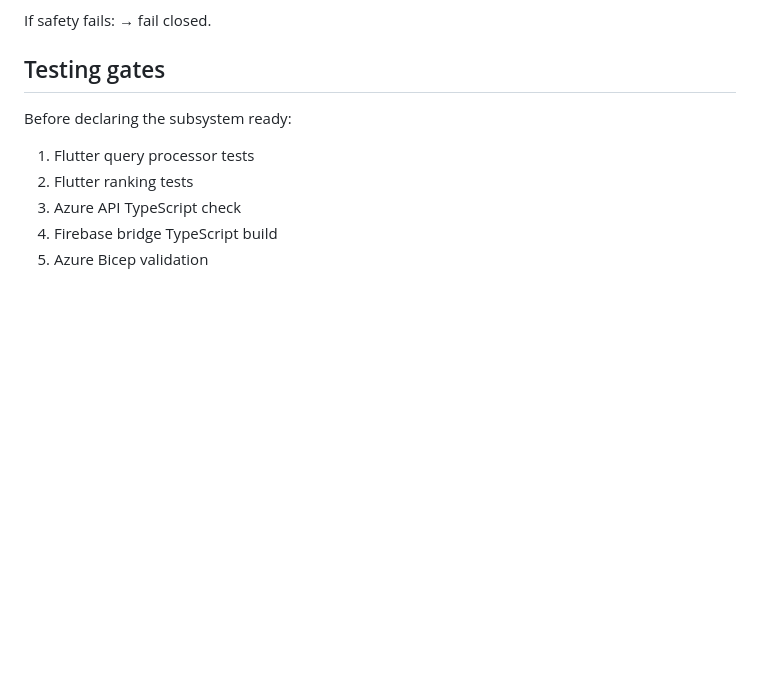
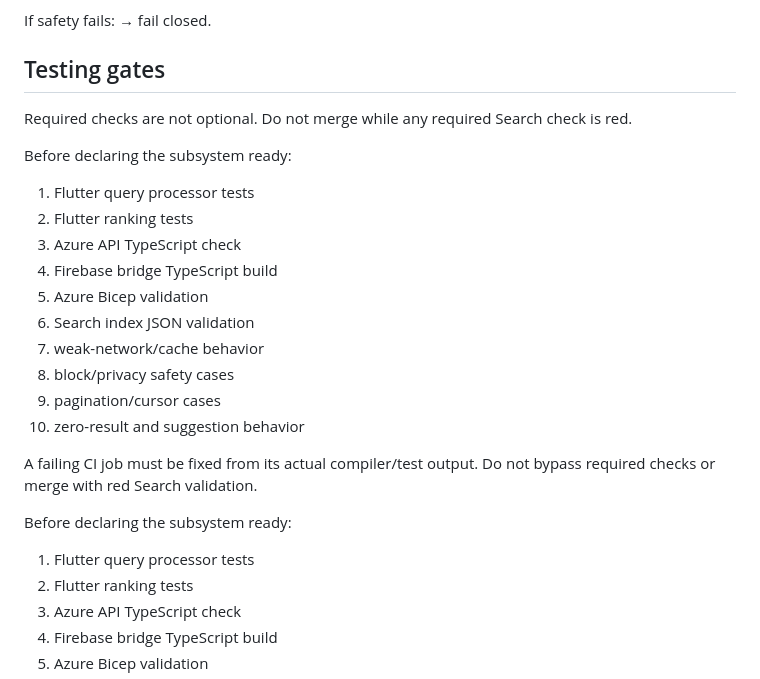
Before and after one commit to 1rachit-tech/Ojas--world, a Markdown page: docs/ojas-search-v2-implementation-master-prompt.md, the part around one of its changes. Rendered like a GitHub page; blank space fills up the shorter version.

```diff
--- a/docs/ojas-search-v2-implementation-master-prompt.md
+++ b/docs/ojas-search-v2-implementation-master-prompt.md
@@ -327,6 +393,24 @@ If safety fails:
 
 ## Testing gates
 
+Required checks are not optional. Do not merge while any required Search check is red.
+
+Before declaring the subsystem ready:
+1. Flutter query processor tests
+2. Flutter ranking tests
+3. Azure API TypeScript check
+4. Firebase bridge TypeScript build
+5. Azure Bicep validation
+6. Search index JSON validation
+7. weak-network/cache behavior
+8. block/privacy safety cases
+9. pagination/cursor cases
+10. zero-result and suggestion behavior
+
+A failing CI job must be fixed from its actual compiler/test output. Do not bypass required checks or merge with red Search validation.
+
+
+
 Before declaring the subsystem ready:
 1. Flutter query processor tests
 2. Flutter ranking tests
```
Also changed, not shown: other parts of docs/ojas-search-v2-implementation-master-prompt.md (+102 -0 lines).
